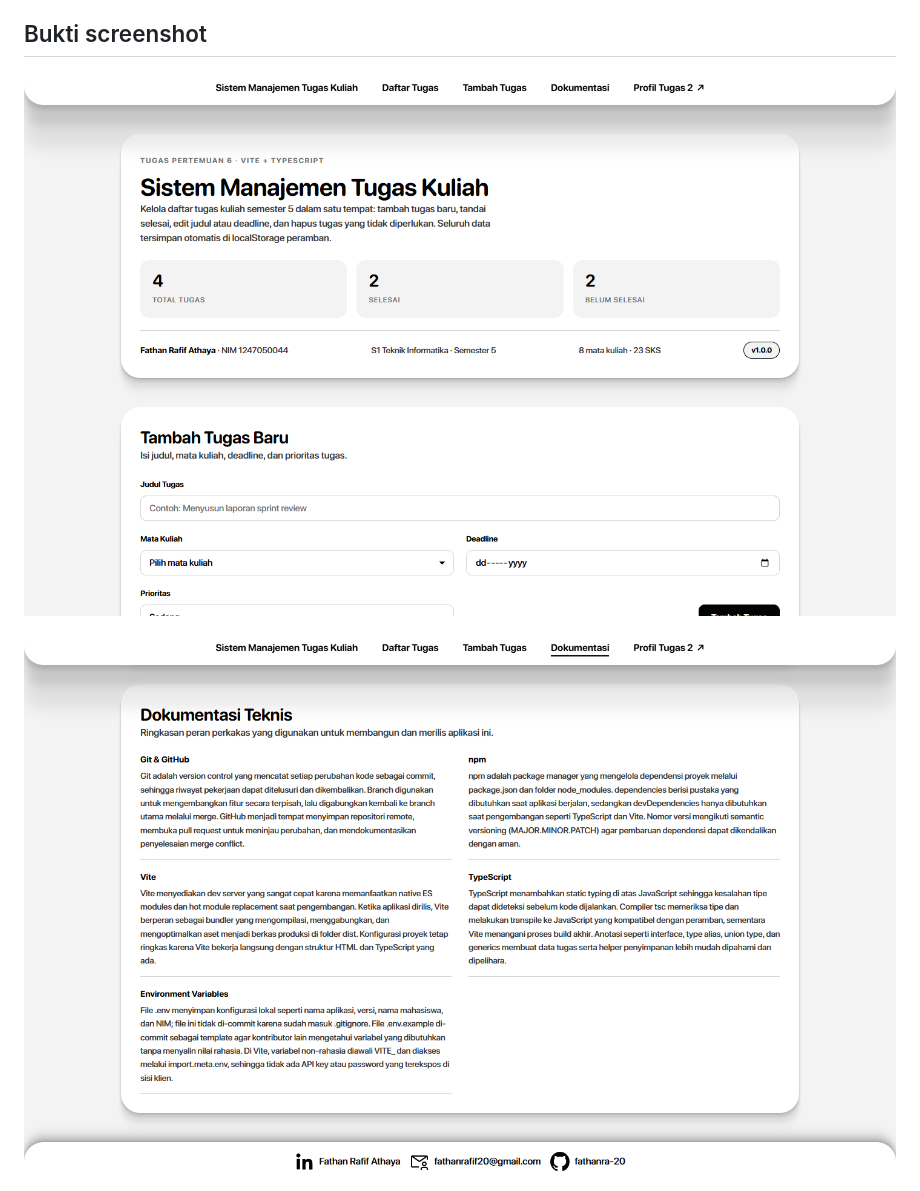
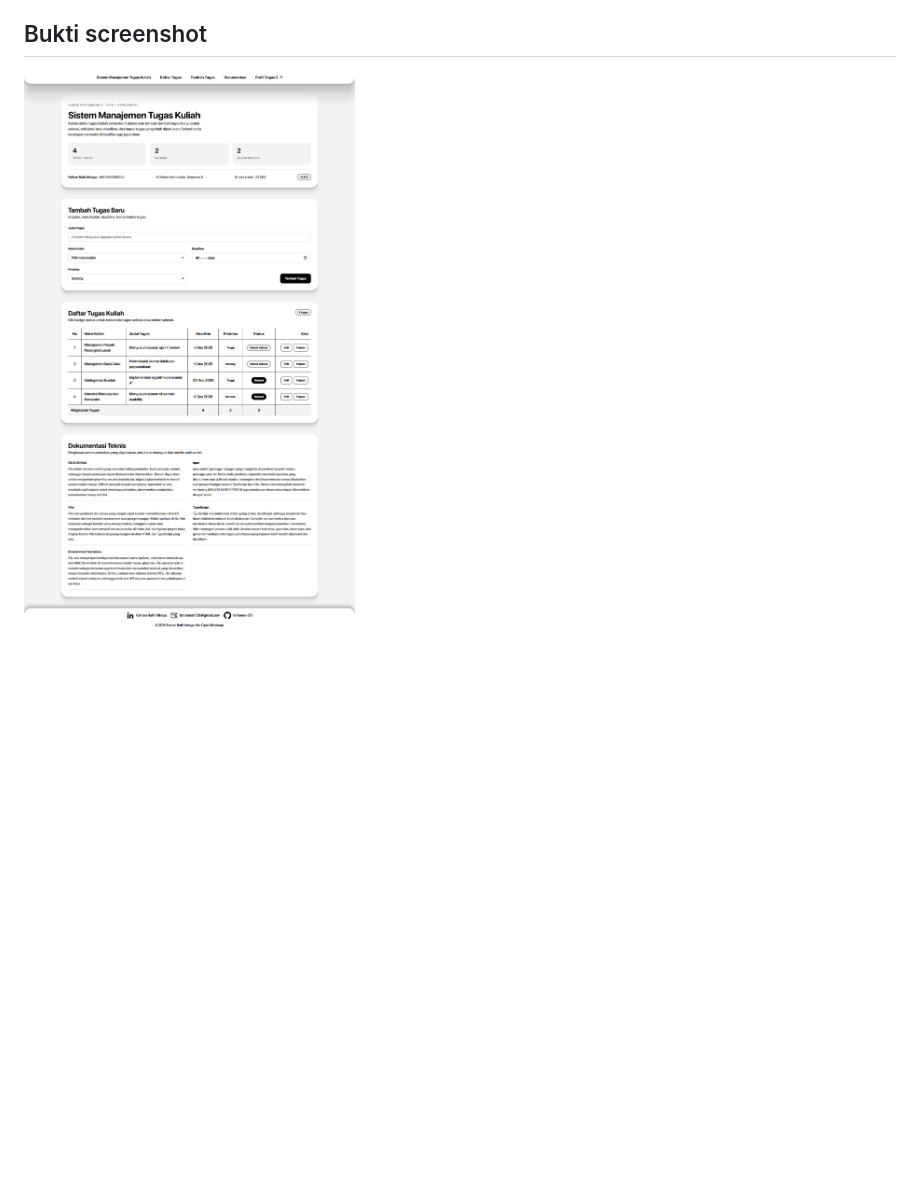
Before and after one commit to fathanra-20/F-Academic-Task-Manager, a Markdown page: README.md, the part around the change. Drawn GitHub-style; pictures changed too: screenshots/app-fullpage.png (added), screenshots/app-preview.png (deleted), screenshots/tech-docs.png (deleted); blank space fills up the shorter version.

Commit message:
docs: update fullpage screenshots via Playwright MCP

```diff
--- a/README.md
+++ b/README.md
@@ -13,9 +13,7 @@ Aplikasi web untuk mengelola tugas delapan mata kuliah semester 5 secara terpusa
 
 ## Bukti screenshot
 
-![Aplikasi produksi: formulir, tabel tugas, dan dokumentasi teknis](./screenshots/app-preview.png)
-
-![Dokumentasi teknis Git, npm, TypeScript, Vite, dan Environment Variables](./screenshots/tech-docs.png)
+![Aplikasi produksi, daftar tugas, dan dokumentasi teknis](./screenshots/app-fullpage.png)
 
 ![Pull Request #1 berstatus Merged](./screenshots/pr-merged.png)
 
```
Also changed, not shown: screenshots/pr-merged.png.
